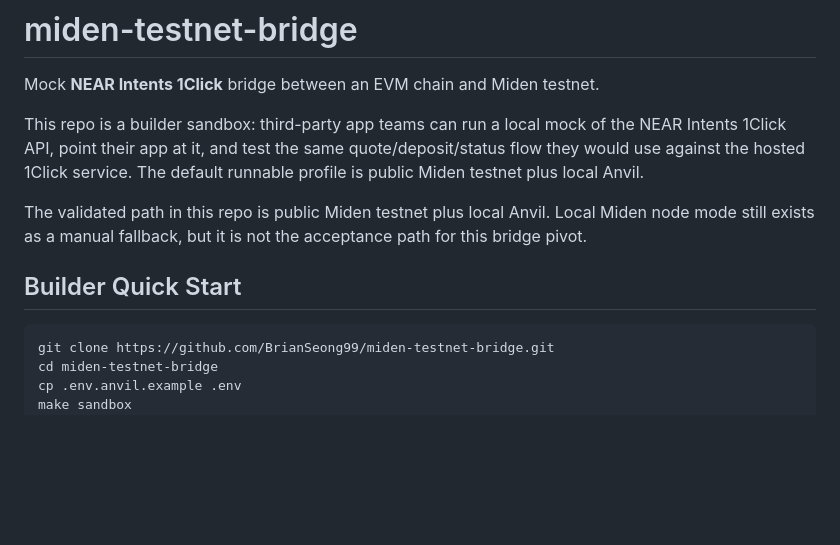
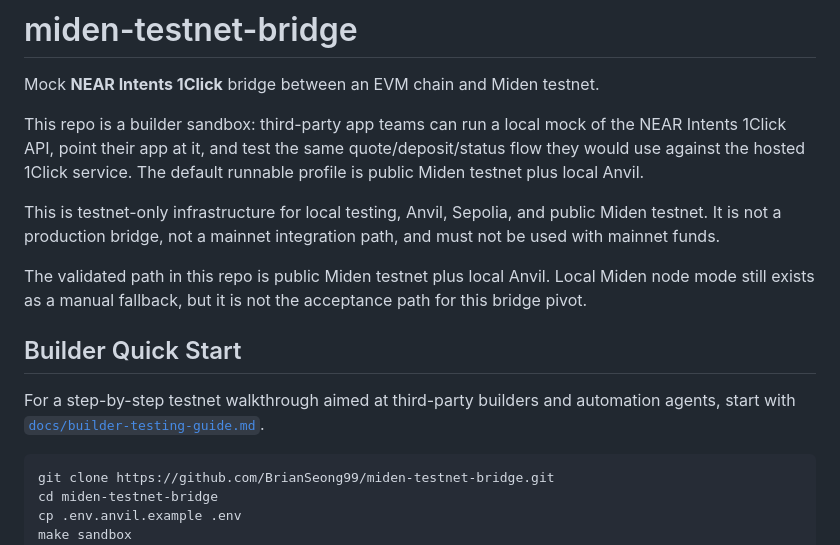
Before and after one commit to BrianSeong99/miden-testnet-bridge, a Markdown page: README.md, the part around the change. GitHub-like rendering; blank space fills up the shorter version.

Commit message:
docs: add builder testing guide

````diff
--- a/README.md
+++ b/README.md
@@ -7,11 +7,19 @@ the NEAR Intents 1Click API, point their app at it, and test the same
 quote/deposit/status flow they would use against the hosted 1Click service. The
 default runnable profile is public Miden testnet plus local Anvil.
 
+This is testnet-only infrastructure for local testing, Anvil, Sepolia, and
+public Miden testnet. It is not a production bridge, not a mainnet integration
+path, and must not be used with mainnet funds.
+
 The validated path in this repo is public Miden testnet plus local Anvil. Local
 Miden node mode still exists as a manual fallback, but it is not the acceptance
 path for this bridge pivot.
 
 ## Builder Quick Start
+
+For a step-by-step testnet walkthrough aimed at third-party builders and
+automation agents, start with
+[`docs/builder-testing-guide.md`](docs/builder-testing-guide.md).
 
 ```bash
 git clone https://github.com/BrianSeong99/miden-testnet-bridge.git
````
Also changed, not shown: AGENTS.md (+7 -3 lines), docs/builder-testing-guide.md (added, +592 -0 lines).
